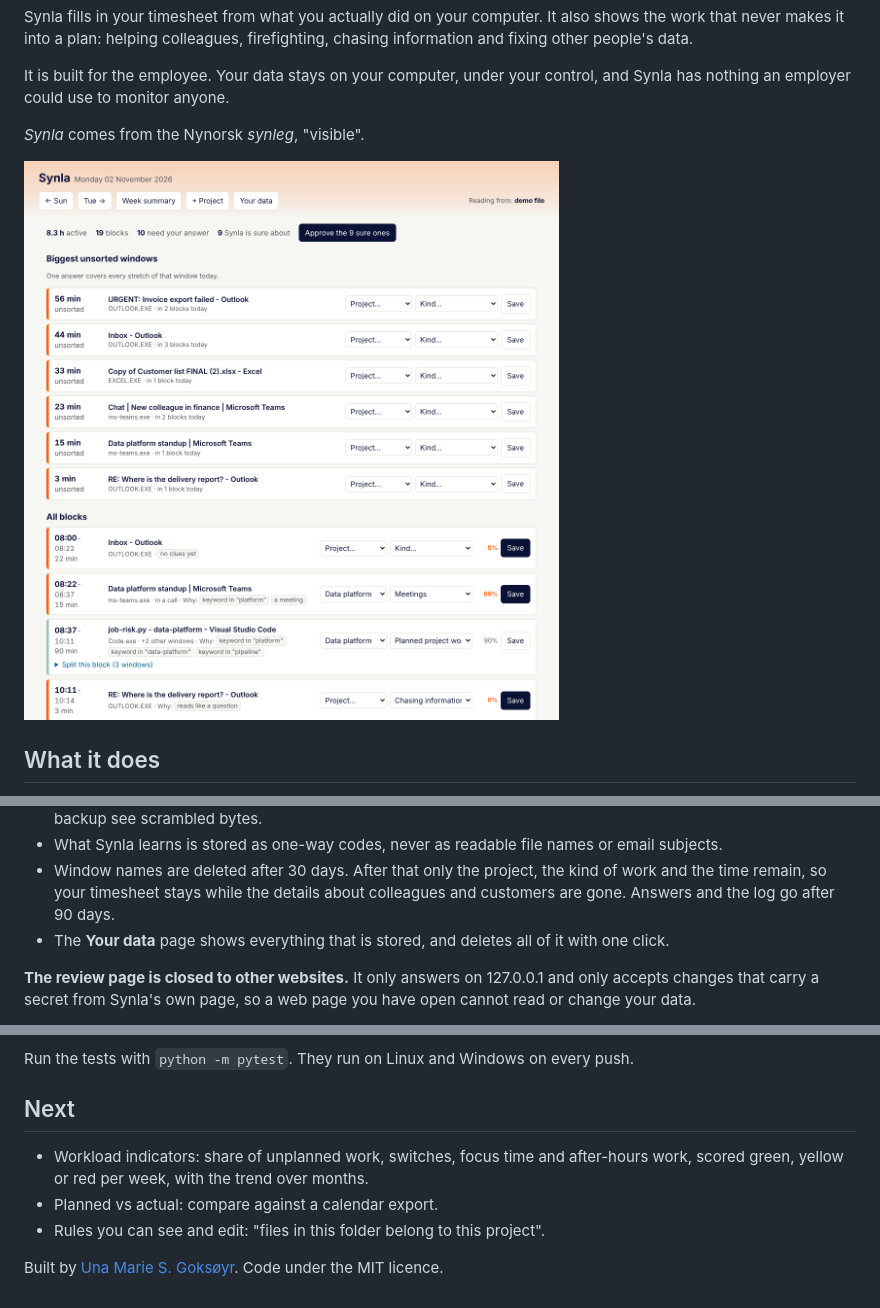
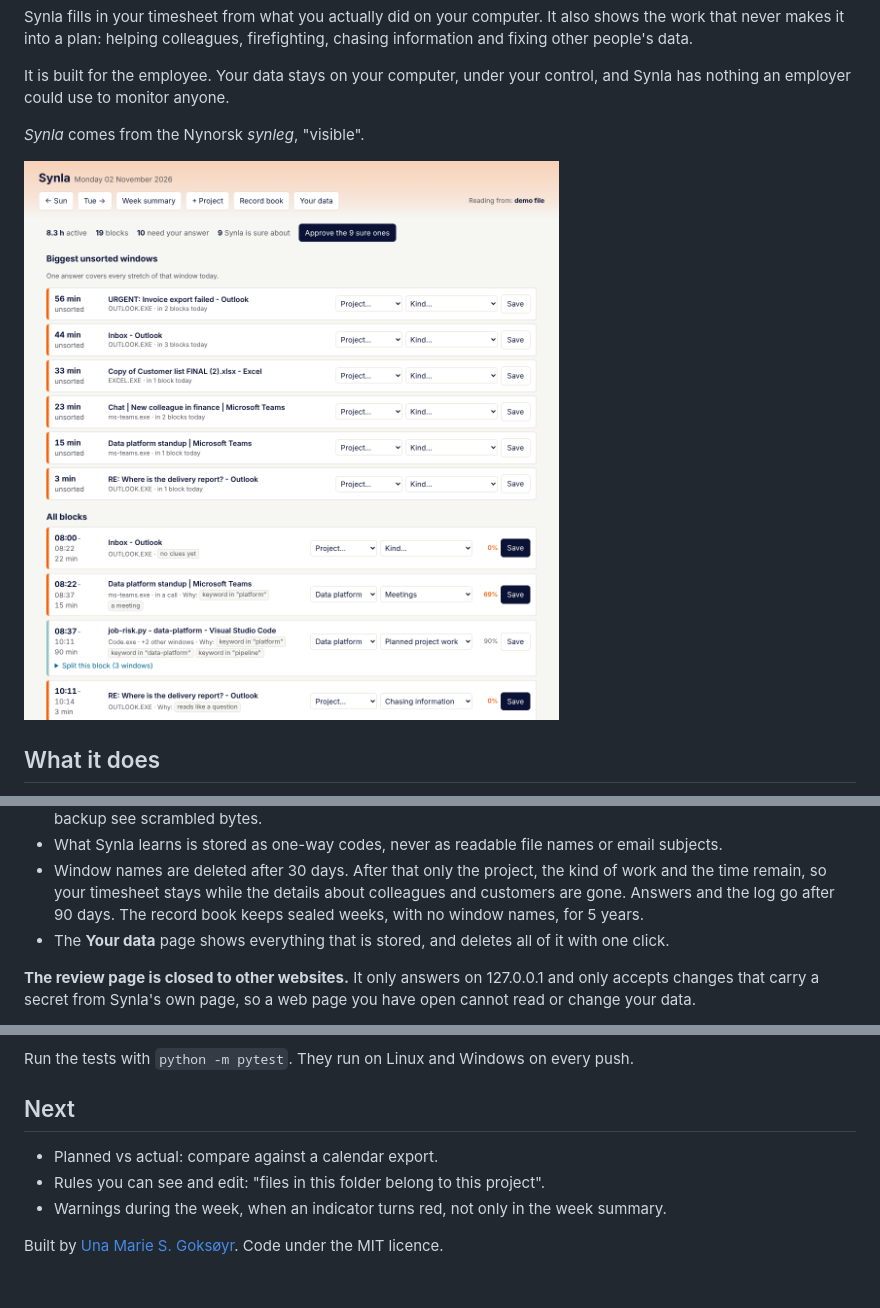
Before and after one commit to unamarie/synla, a Markdown page: README.md, 3 parts joined by grey strips. Drawn GitHub-style; pictures changed too: docs/review-day.png.

```diff
--- a/README.md
+++ b/README.md
@@ -49,6 +91,7 @@ with no name. You choose the list in `config.json`. You can pause recording at a
 - What Synla learns is stored as one-way codes, never as readable file names or email subjects.
 - Window names are deleted after 30 days. After that only the project, the kind of work and the time remain, so your
   timesheet stays while the details about colleagues and customers are gone. Answers and the log go after 90 days.
+  The record book keeps sealed weeks, with no window names, for 5 years.
 - The **Your data** page shows everything that is stored, and deletes all of it with one click.
 
 **The review page is closed to other websites.** It only answers on 127.0.0.1 and only accepts changes that carry a
@@ -125,9 +171,8 @@ Run the tests with `python -m pytest`. They run on Linux and Windows on every pu
 
 ## Next
 
-- Workload indicators: share of unplanned work, switches, focus time and after-hours work, scored green, yellow or
-  red per week, with the trend over months.
 - Planned vs actual: compare against a calendar export.
 - Rules you can see and edit: "files in this folder belong to this project".
+- Warnings during the week, when an indicator turns red, not only in the week summary.
 
 Built by [Una Marie S. Goksøyr](https://unadata.dev). Code under the MIT licence.
```
Also changed, not shown: other parts of README.md (+47 -2 lines), docs/record-book.png (added), docs/week.png, docs/your-data.png, 13 other files.
